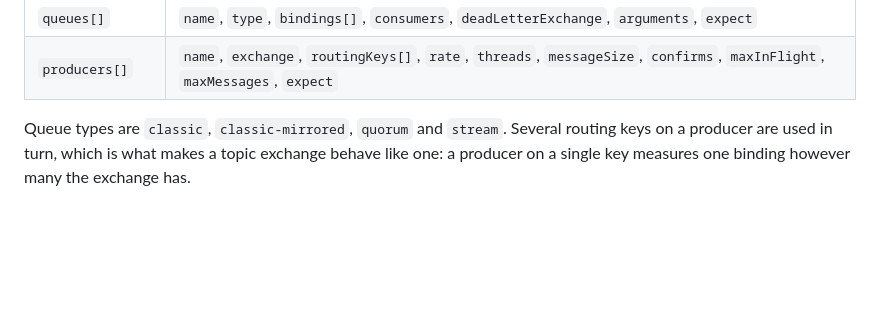
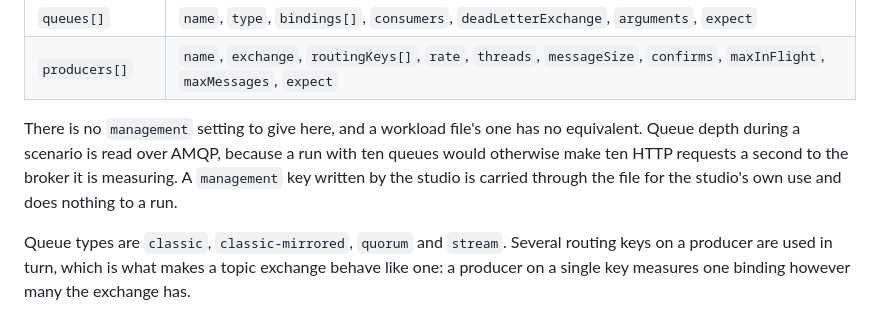
Before and after one commit to AceMQ-Company/acemq-java-amqp-workloads, a Markdown page: docs/scenario-file.md, the part around the change. Rendered like a GitHub page; blank space fills up the shorter version.

```diff
--- a/docs/scenario-file.md
+++ b/docs/scenario-file.md
@@ -66,6 +66,12 @@ producers:
 | `exchanges[]` | `name`, `type`, `durable`, `enabled`, `arguments` |
 | `queues[]` | `name`, `type`, `bindings[]`, `consumers`, `deadLetterExchange`, `arguments`, `expect` |
 | `producers[]` | `name`, `exchange`, `routingKeys[]`, `rate`, `threads`, `messageSize`, `confirms`, `maxInFlight`, `maxMessages`, `expect` |
+
+There is no `management` setting to give here, and a workload file's one has no
+equivalent. Queue depth during a scenario is read over AMQP, because a run with
+ten queues would otherwise make ten HTTP requests a second to the broker it is
+measuring. A `management` key written by the studio is carried through the file
+for the studio's own use and does nothing to a run.
 
 Queue types are `classic`, `classic-mirrored`, `quorum` and `stream`. Several
 routing keys on a producer are used in turn, which is what makes a topic exchange
```
Also changed, not shown: docs/rules.md (+10 -0 lines), docs/workload-file.md (+25 -0 lines).
